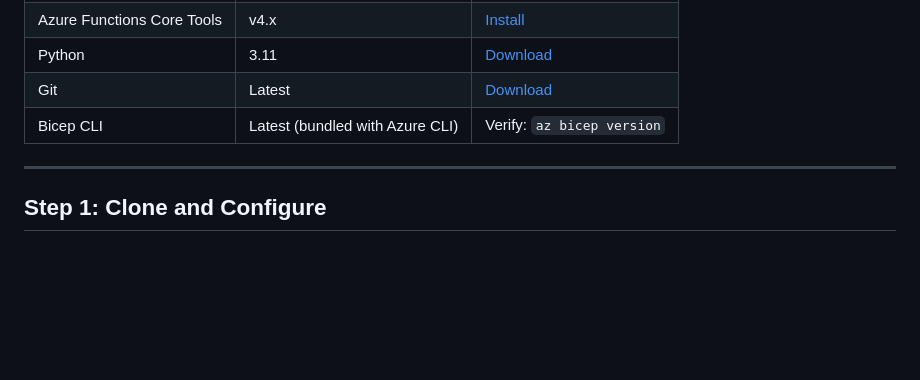
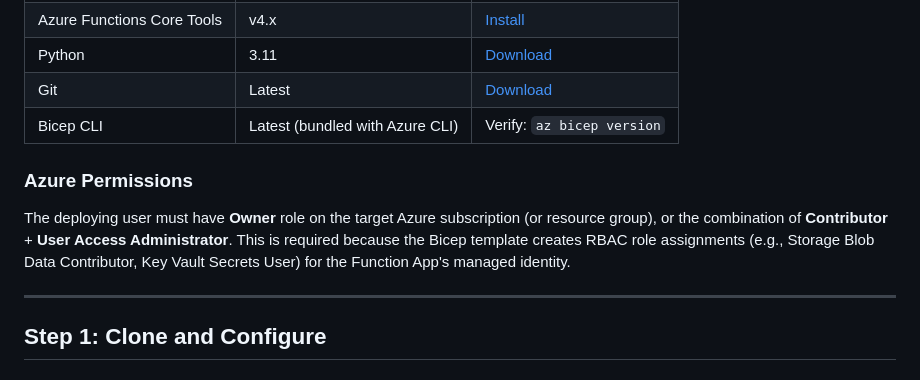
Before and after one commit to Contosec-EMU/MDOAttackSimulation-PowerBI, a Markdown page: docs/CLI_DEPLOYMENT.md, the part around the change. GitHub-like rendering; blank space fills up the shorter version.

```diff
--- a/docs/CLI_DEPLOYMENT.md
+++ b/docs/CLI_DEPLOYMENT.md
@@ -13,6 +13,10 @@ Step-by-step guide to deploy the MDO Attack Simulation Training data pipeline us
 | Python | 3.11 | [Download](https://www.python.org/downloads/) |
 | Git | Latest | [Download](https://git-scm.com/downloads) |
 | Bicep CLI | Latest (bundled with Azure CLI) | Verify: `az bicep version` |
+
+### Azure Permissions
+
+The deploying user must have **Owner** role on the target Azure subscription (or resource group), or the combination of **Contributor** + **User Access Administrator**. This is required because the Bicep template creates RBAC role assignments (e.g., Storage Blob Data Contributor, Key Vault Secrets User) for the Function App's managed identity.
 
 ---
 
```
Also changed, not shown: README.md (+1 -1 lines).
